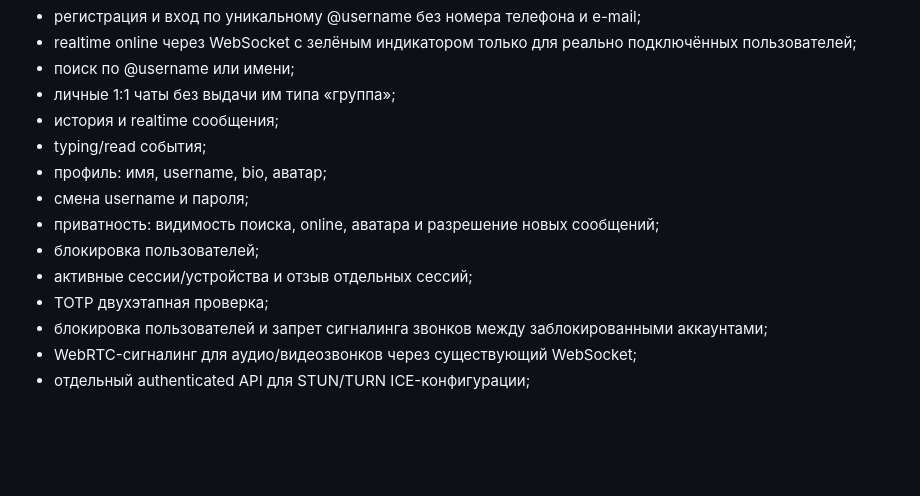
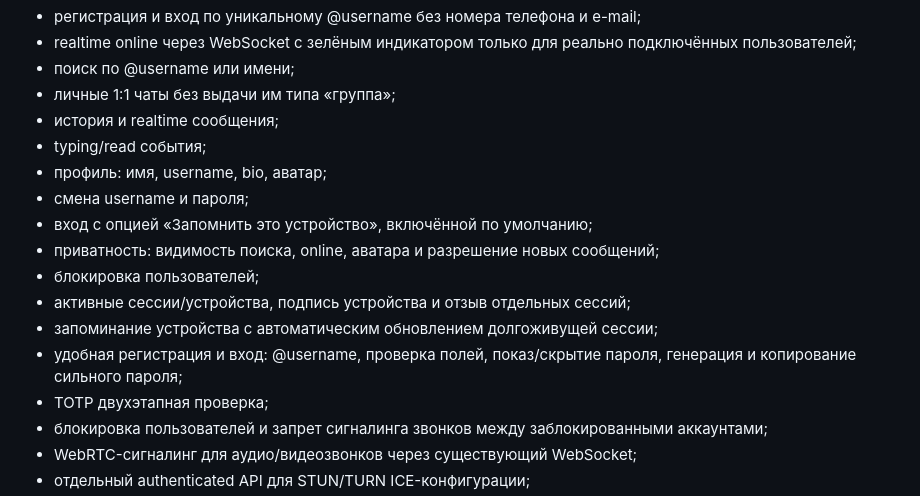
Before and after one commit to LEDERG777-TEXNARIC/LEDERG-GOLDEX, a Markdown page: README.md, the part around the change. GitHub-like rendering; blank space fills up the shorter version.

Commit message:
Document persistent devices and improved authentication

```diff
--- a/README.md
+++ b/README.md
@@ -12,9 +12,12 @@ Self-hosted Telegram-style messenger for the LEDERG project.
 - typing/read события;
 - профиль: имя, username, bio, аватар;
 - смена username и пароля;
+- вход с опцией «Запомнить это устройство», включённой по умолчанию;
 - приватность: видимость поиска, online, аватара и разрешение новых сообщений;
 - блокировка пользователей;
-- активные сессии/устройства и отзыв отдельных сессий;
+- активные сессии/устройства, подпись устройства и отзыв отдельных сессий;
+- запоминание устройства с автоматическим обновлением долгоживущей сессии;
+- удобная регистрация и вход: @username, проверка полей, показ/скрытие пароля, генерация и копирование сильного пароля;
 - TOTP двухэтапная проверка;
 - блокировка пользователей и запрет сигналинга звонков между заблокированными аккаунтами;
 - WebRTC-сигналинг для аудио/видеозвонков через существующий WebSocket;
```
